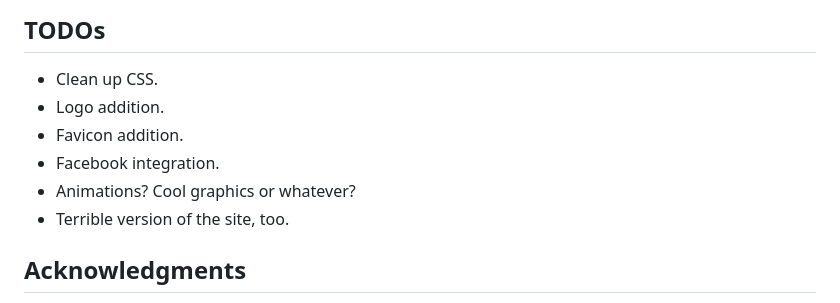
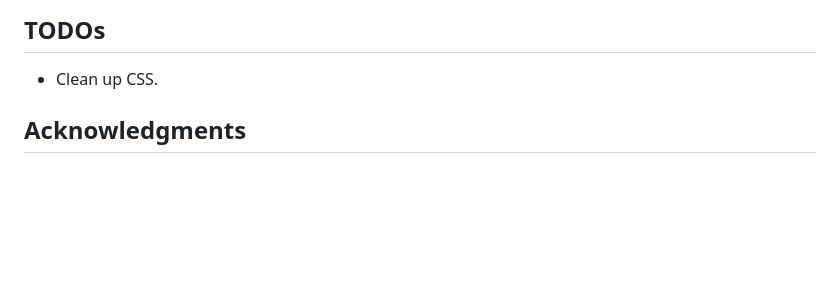
Before and after one commit to FlyteWizard/hackathinguvic2017, a Markdown page: README.md, the part around the change. Drawn GitHub-style; blank space fills up the shorter version.

```diff
--- a/README.md
+++ b/README.md
@@ -42,11 +42,6 @@ Submit a pull request :D
 ## TODOs
 
 * Clean up CSS.
-* Logo addition.
-* Favicon addition.
-* Facebook integration.
-* Animations? Cool graphics or whatever?
-* Terrible version of the site, too.
 
 ## Acknowledgments
 
```
Also changed, not shown: images/banner.png, 11 other files.
